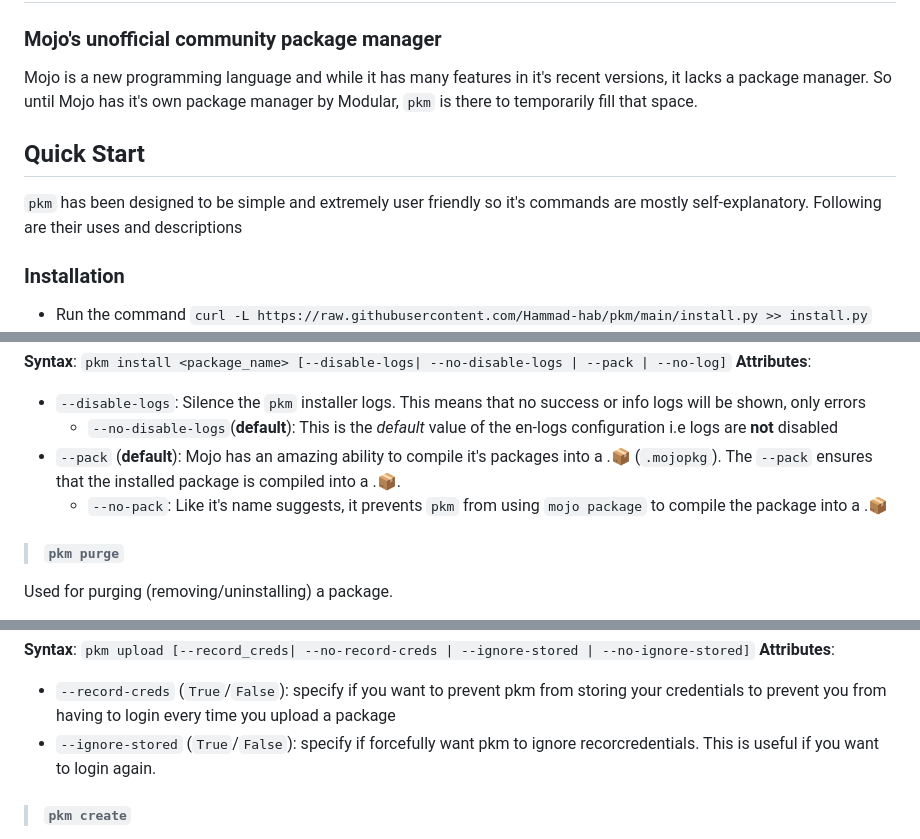
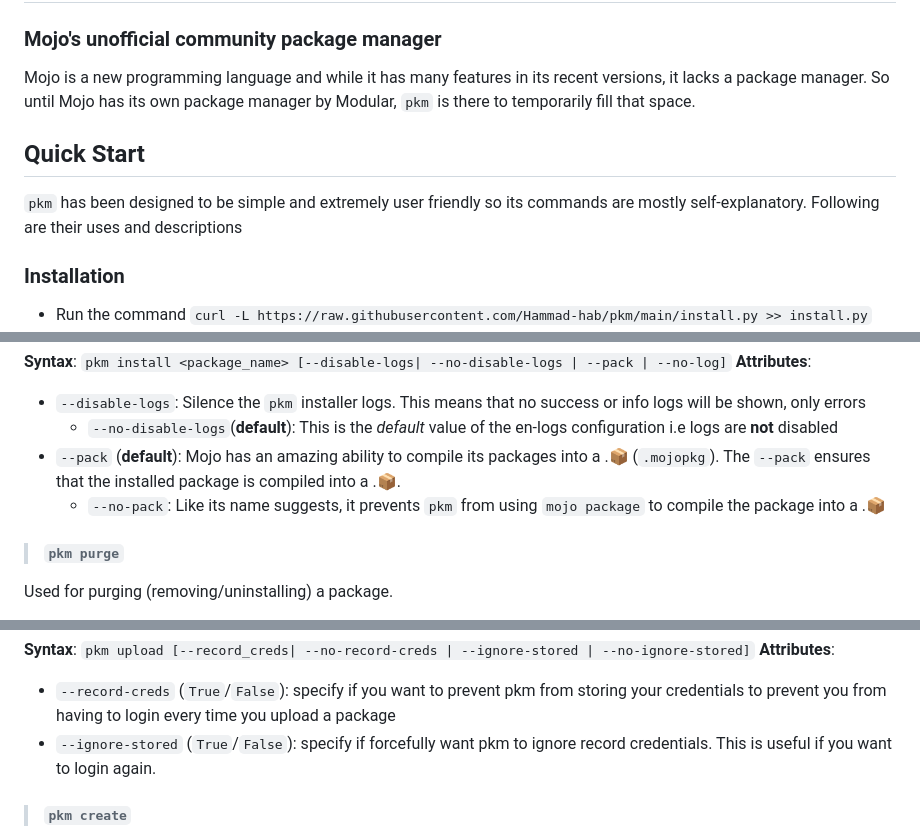
Before and after one commit to Hammad-hab/pkm, a Markdown page: README.md, 3 parts joined by grey strips. Drawn GitHub-style.

Commit message:
Fixed README.md typos

```diff
--- a/README.md
+++ b/README.md
@@ -2,11 +2,11 @@
 
 ### Mojo's unofficial community package manager
 
-Mojo is a new programming language and while it has many features in it's recent versions, it lacks a package manager. So until Mojo has it's own package manager by Modular, `pkm` is there to temporarily fill that space.
+Mojo is a new programming language and while it has many features in its recent versions, it lacks a package manager. So until Mojo has its own package manager by Modular, `pkm` is there to temporarily fill that space.
 
 ## Quick Start
 
-`pkm` has been designed to be simple and extremely user friendly so it's commands are mostly self-explanatory. Following are their uses and descriptions
+`pkm` has been designed to be simple and extremely user friendly so its commands are mostly self-explanatory. Following are their uses and descriptions
 
 ### Installation
 
@@ -24,9 +24,9 @@ Used for installing a package.
 
 * `--disable-logs`: Silence the `pkm` installer logs. This means that no success or info logs will be shown, only errors
   * `--no-disable-logs`(**default**): This is the *default* value of the en-logs configuration i.e logs are **not** disabled
-* `--pack` (**default**): Mojo has an amazing ability to compile it's packages into a
+* `--pack` (**default**): Mojo has an amazing ability to compile its packages into a
   .📦 (`.mojopkg`). The `--pack` ensures that the installed package is compiled into a .📦.
-  * `--no-pack`: Like it's name suggests, it prevents `pkm` from
+  * `--no-pack`: Like its name suggests, it prevents `pkm` from
     using `mojo package` to compile the package into a .📦
 
 > #### `pkm purge`
@@ -72,7 +72,7 @@ Upload a package to the `pkm` repository
 **Attributes**:
 
 * `--record-creds` (`True`/`False`): specify if you want to prevent pkm from storing your credentials to prevent you from  having to login every time you upload a package
-* `--ignore-stored` (`True`/`False`): specify if forcefully want pkm to ignore recorcredentials. This is useful if you want
+* `--ignore-stored` (`True`/`False`): specify if forcefully want pkm to ignore record credentials. This is useful if you want
   to login again.
 
 > #### `pkm create`
```
